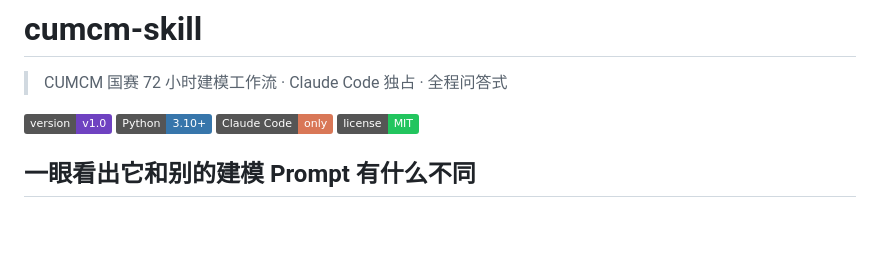
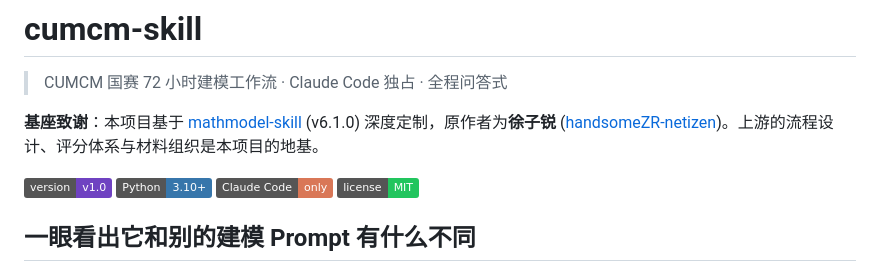
Before and after one commit to GouoZR/cumcm-skill, a Markdown page: README.md, the part around the change. GitHub-like rendering; badges without logos; blank space fills up the shorter version.

```diff
--- a/README.md
+++ b/README.md
@@ -1,6 +1,8 @@
 # cumcm-skill
 
 > CUMCM 国赛 72 小时建模工作流 · Claude Code 独占 · 全程问答式
+
+**基座致谢**：本项目基于 [mathmodel-skill](https://github.com/handsomeZR-netizen/mathmodel-skill) (v6.1.0) 深度定制，原作者为**徐子锐** ([handsomeZR-netizen](https://github.com/handsomeZR-netizen))。上游的流程设计、评分体系与材料组织是本项目的地基。
 
 [![Version](https://img.shields.io/badge/version-v1.0-6f42c1)](./SKILL.md)
 [![Python](https://img.shields.io/badge/Python-3.10%2B-3776AB?logo=python&logoColor=white)](./scripts/doctor.py)
```
Also changed, not shown: SKILL.md (+1 -1 lines).
